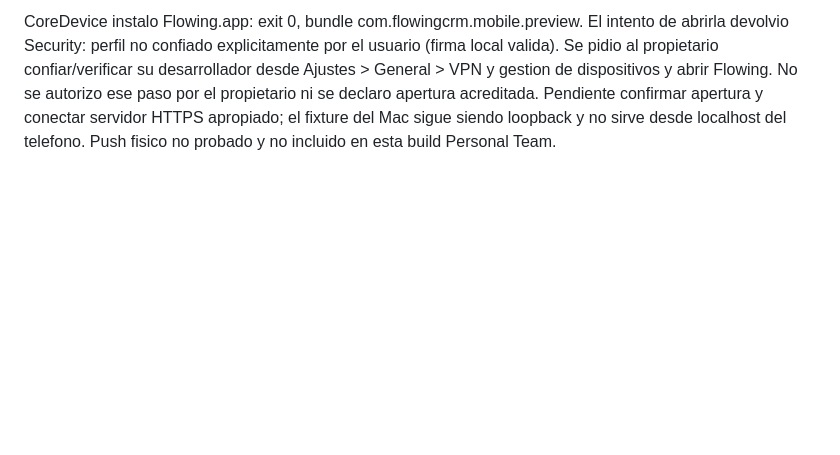
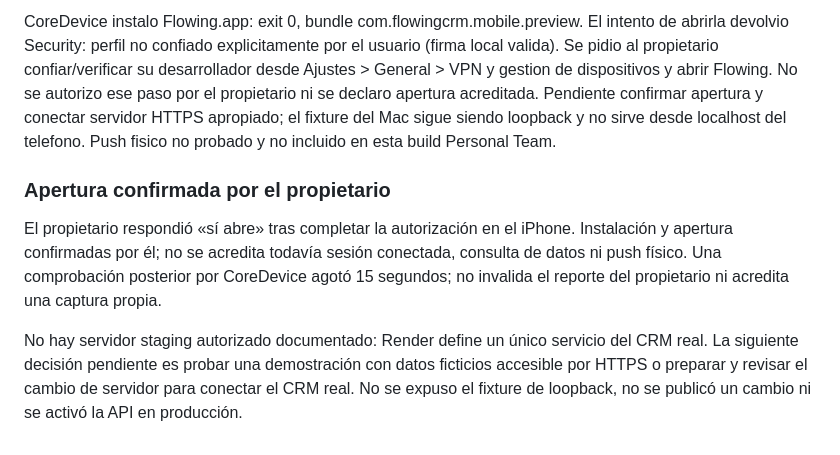
Before and after one commit to Norkevin/crm-norkevin, a Markdown page: docs/mobile/05-compilacion-y-qa.md, the part around the change. GitHub-like rendering; blank space fills up the shorter version.

```diff
--- a/docs/mobile/05-compilacion-y-qa.md
+++ b/docs/mobile/05-compilacion-y-qa.md
@@ -117,3 +117,9 @@ Apple Account conectada; Personal Team identificado desde Xcode. Modo de desarro
 El destino generico no registro el dispositivo; el destino fisico con allowProvisioningUpdates y allowProvisioningDeviceRegistration genero certificado y perfil. Build firmada exit 0, 10.46 s; log command-20261011T031015.824001Z-531473d6bdc7.log. codesign --verify --strict aprobado; perfil contiene el iPhone destinatario y no contiene aps-environment. Vence 18 de octubre 03:10:20 UTC (17 de octubre 21:10:20 Guatemala).
 
 CoreDevice instalo Flowing.app: exit 0, bundle com.flowingcrm.mobile.preview. El intento de abrirla devolvio Security: perfil no confiado explicitamente por el usuario (firma local valida). Se pidio al propietario confiar/verificar su desarrollador desde Ajustes > General > VPN y gestion de dispositivos y abrir Flowing. No se autorizo ese paso por el propietario ni se declaro apertura acreditada. Pendiente confirmar apertura y conectar servidor HTTPS apropiado; el fixture del Mac sigue siendo loopback y no sirve desde localhost del telefono. Push fisico no probado y no incluido en esta build Personal Team.
+
+### Apertura confirmada por el propietario
+
+El propietario respondió «sí abre» tras completar la autorización en el iPhone. Instalación y apertura confirmadas por él; no se acredita todavía sesión conectada, consulta de datos ni push físico. Una comprobación posterior por CoreDevice agotó 15 segundos; no invalida el reporte del propietario ni acredita una captura propia.
+
+No hay servidor staging autorizado documentado: Render define un único servicio del CRM real. La siguiente decisión pendiente es probar una demostración con datos ficticios accesible por HTTPS o preparar y revisar el cambio de servidor para conectar el CRM real. No se expuso el fixture de loopback, no se publicó un cambio ni se activó la API en producción.
```
Also changed, not shown: mobile/README.md (+1 -1 lines).
